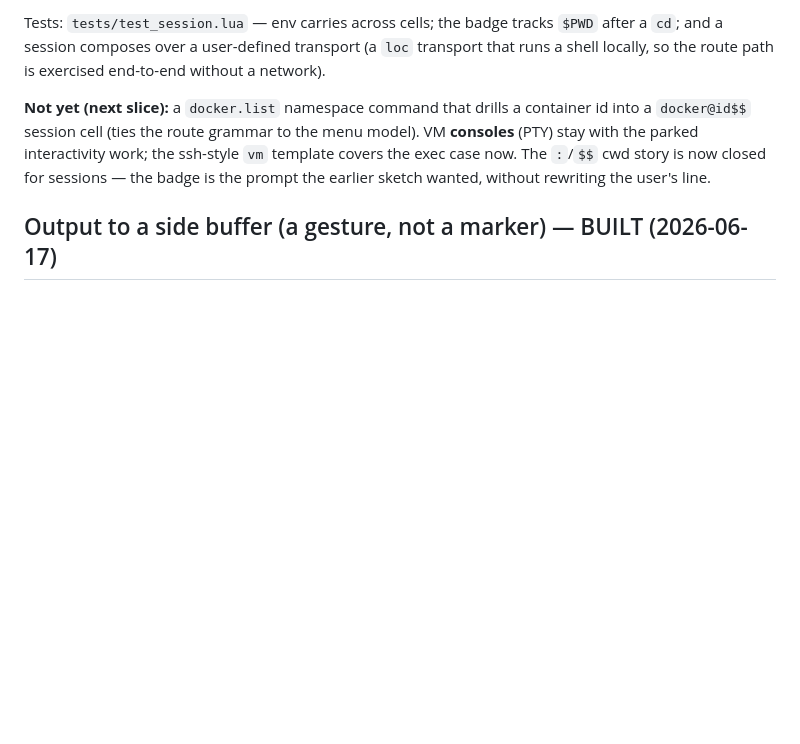
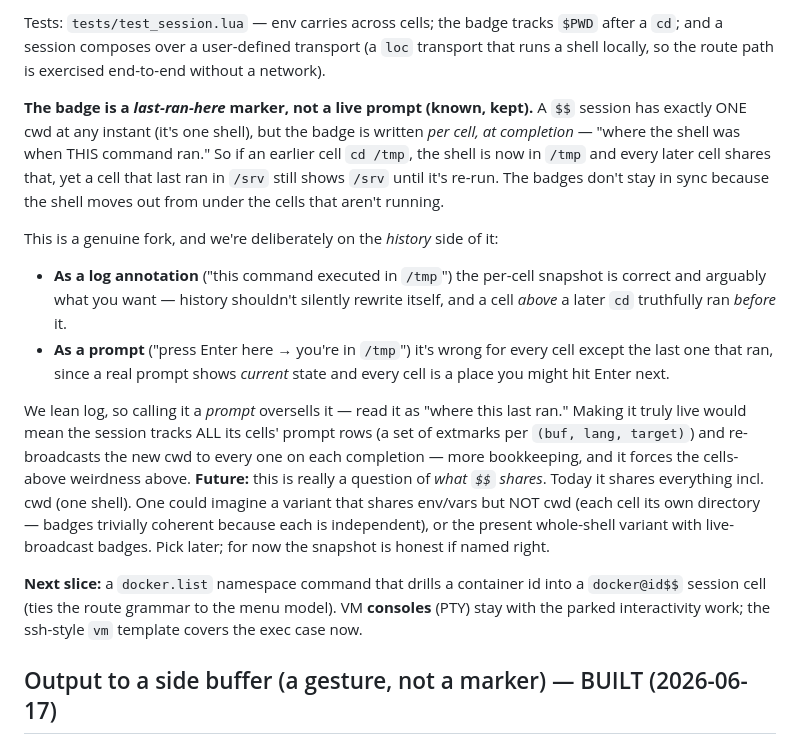
Before and after one commit to mktip/bsh.nvim, a Markdown page: docs/design.md, the part around the change. GitHub-like rendering; blank space fills up the shorter version.

Commit message:
docs: badge is a last-ran-here marker, not a live prompt
A $$ session has one cwd, but the badge is written per cell at completion, so
cells sharing a session can show different dirs until re-run. Document the
snapshot-vs-live tension honestly (we lean log/history), the future fork of "what
$$ shares" (whole shell incl. cwd vs. share-all-but-cwd), and reword the README
claim that oversold coherence.

Co-Authored-By: Claude Opus 4.8 <noreply@anthropic.com>

```diff
--- a/docs/design.md
+++ b/docs/design.md
@@ -393,12 +393,37 @@ Tests: `tests/test_session.lua` — env carries across cells; the badge tracks
 transport that runs a shell locally, so the route path is exercised end-to-end
 without a network).
 
-**Not yet (next slice):** a `docker.list` namespace command that drills a
-container id into a `docker@id$$` session cell (ties the route grammar to the menu
-model). VM **consoles** (PTY) stay with the parked interactivity work; the
-ssh-style `vm` template covers the exec case now. The `:`/`$$` cwd story is now
-closed for sessions — the badge is the prompt the earlier sketch wanted, without
-rewriting the user's line.
+**The badge is a *last-ran-here* marker, not a live prompt (known, kept).** A `$$`
+session has exactly ONE cwd at any instant (it's one shell), but the badge is
+written *per cell, at completion* — "where the shell was when THIS command ran."
+So if an earlier cell `cd /tmp`, the shell is now in `/tmp` and every later cell
+shares that, yet a cell that last ran in `/srv` still shows `/srv` until it's
+re-run. The badges don't stay in sync because the shell moves out from under the
+cells that aren't running.
+
+This is a genuine fork, and we're deliberately on the *history* side of it:
+
+- **As a log annotation** ("this command executed in `/tmp`") the per-cell
+  snapshot is correct and arguably what you want — history shouldn't silently
+  rewrite itself, and a cell *above* a later `cd` truthfully ran *before* it.
+- **As a prompt** ("press Enter here → you're in `/tmp`") it's wrong for every
+  cell except the last one that ran, since a real prompt shows *current* state and
+  every cell is a place you might hit Enter next.
+
+We lean log, so calling it a *prompt* oversells it — read it as "where this last
+ran." Making it truly live would mean the session tracks ALL its cells' prompt
+rows (a set of extmarks per `(buf, lang, target)`) and re-broadcasts the new cwd
+to every one on each completion — more bookkeeping, and it forces the cells-above
+weirdness above. **Future:** this is really a question of *what `$$` shares*. Today
+it shares everything incl. cwd (one shell). One could imagine a variant that
+shares env/vars but NOT cwd (each cell its own directory — badges trivially
+coherent because each is independent), or the present whole-shell variant with
+live-broadcast badges. Pick later; for now the snapshot is honest if named right.
+
+**Next slice:** a `docker.list` namespace command that drills a container id into a
+`docker@id$$` session cell (ties the route grammar to the menu model). VM
+**consoles** (PTY) stay with the parked interactivity work; the ssh-style `vm`
+template covers the exec case now.
 
 ## Output to a side buffer (a gesture, not a marker) — BUILT (2026-06-17)
 
```
Also changed, not shown: README.md (+5 -2 lines).
